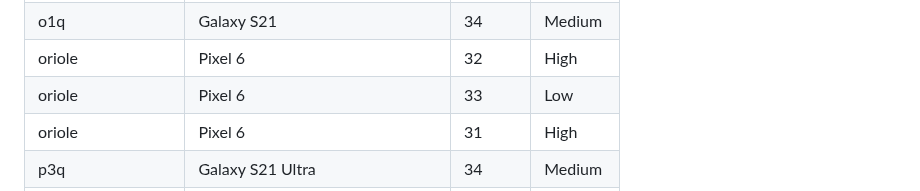
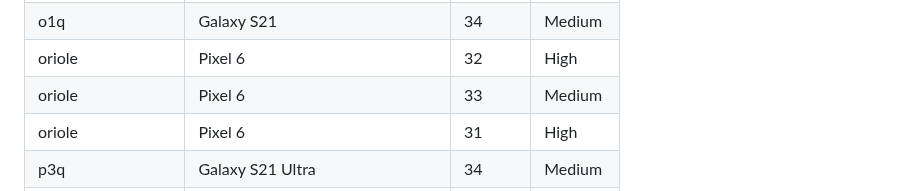
Before and after one commit to mozilla-mobile/testops-tools, a Markdown page: ftl-devices/devices.md, the part around the change. Drawn GitHub-style.

Commit message:
Automated update of devices.md

```diff
--- a/ftl-devices/devices.md
+++ b/ftl-devices/devices.md
@@ -83,7 +83,7 @@
 | maui | moto g play - 2023 | 33 | Medium |
 | o1q | Galaxy S21 | 34 | Medium |
 | oriole | Pixel 6 | 32 | High |
-| oriole | Pixel 6 | 33 | Low |
+| oriole | Pixel 6 | 33 | Medium |
 | oriole | Pixel 6 | 31 | High |
 | p3q | Galaxy S21 Ultra | 34 | Medium |
 | pa3q | Galaxy S25 Ultra | 35 | High |
```
